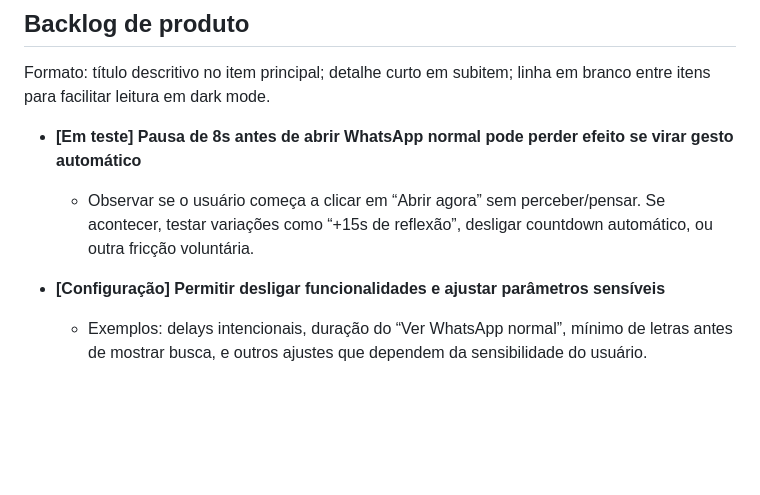
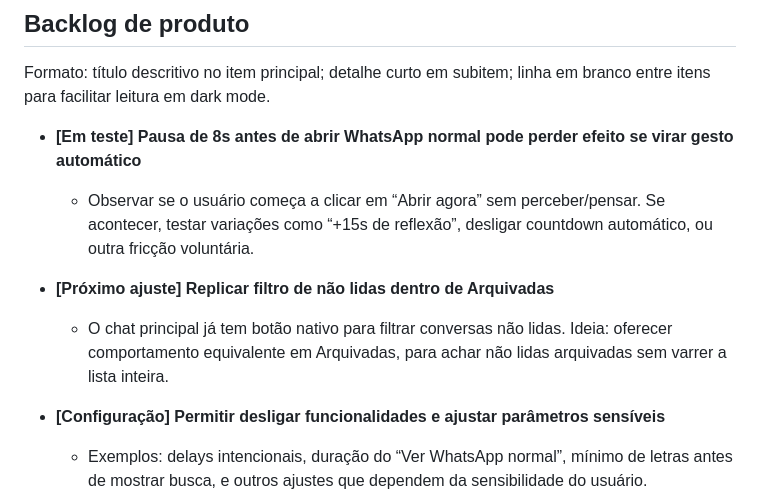
Before and after one commit to renatoch/whatsapp-focus-extension, a Markdown page: docs/product-log.md, the part around the change. GitHub-like rendering; blank space fills up the shorter version.

Commit message:
Record archived unread filter backlog item

```diff
--- a/docs/product-log.md
+++ b/docs/product-log.md
@@ -101,6 +101,9 @@ Formato: título descritivo no item principal; detalhe curto em subitem; linha e
 - **[Em teste] Pausa de 8s antes de abrir WhatsApp normal pode perder efeito se virar gesto automático**
   - Observar se o usuário começa a clicar em “Abrir agora” sem perceber/pensar. Se acontecer, testar variações como “+15s de reflexão”, desligar countdown automático, ou outra fricção voluntária.
 
+- **[Próximo ajuste] Replicar filtro de não lidas dentro de Arquivadas**
+  - O chat principal já tem botão nativo para filtrar conversas não lidas. Ideia: oferecer comportamento equivalente em Arquivadas, para achar não lidas arquivadas sem varrer a lista inteira.
+
 - **[Configuração] Permitir desligar funcionalidades e ajustar parâmetros sensíveis**
   - Exemplos: delays intencionais, duração do “Ver WhatsApp normal”, mínimo de letras antes de mostrar busca, e outros ajustes que dependem da sensibilidade do usuário.
 
```
